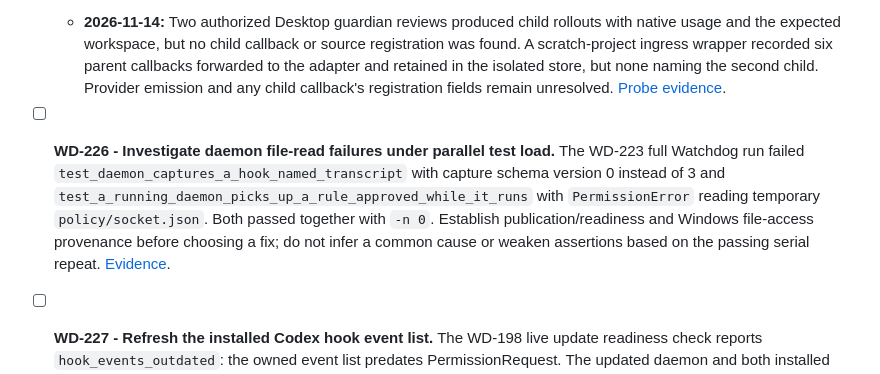
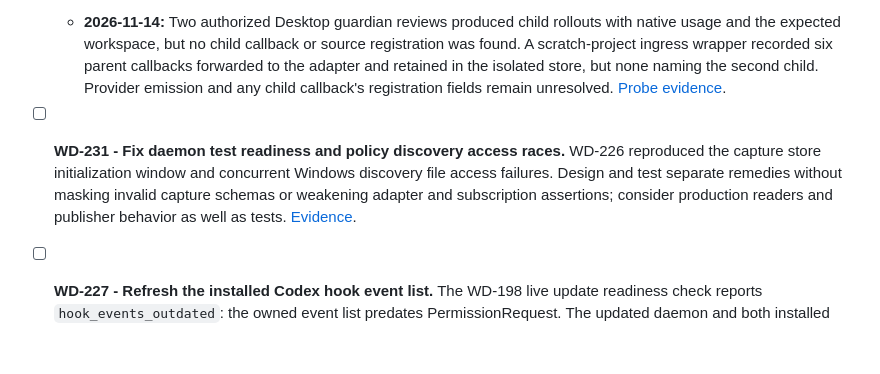
Before and after one commit to proprock/watchdog, a Markdown page: TODO.md, the part around the change. GitHub-like rendering; blank space fills up the shorter version.

```diff
--- a/TODO.md
+++ b/TODO.md
@@ -54,7 +54,7 @@ Line numbers in these tasks refer to commit `0d5e984`. Paths under `insights/` e
 - [ ] **WD-230 - Verify Codex Desktop guardian callback coverage.** WD-225 found 56 historical guardian child rollouts with no retained child callbacks; 55 contain native usage. Use a separately authorized, versioned Desktop probe to observe whether guardian callbacks reach the adapter and whether their transcript paths and working directories allow registration. Record provider, adapter, and store observations for the same child. [Evidence](docs/evidence/wd225.md).
   - **2026-11-14:** Two authorized Desktop guardian reviews produced child rollouts with native usage and the expected workspace, but no child callback or source registration was found. A scratch-project ingress wrapper recorded six parent callbacks forwarded to the adapter and retained in the isolated store, but none naming the second child. Provider emission and any child callback's registration fields remain unresolved. [Probe evidence](docs/evidence/wd230.md).
 
-- [ ] **WD-226 - Investigate daemon file-read failures under parallel test load.** The WD-223 full Watchdog run failed `test_daemon_captures_a_hook_named_transcript` with capture schema version 0 instead of 3 and `test_a_running_daemon_picks_up_a_rule_approved_while_it_runs` with `PermissionError` reading temporary `policy/socket.json`. Both passed together with `-n 0`. Establish publication/readiness and Windows file-access provenance before choosing a fix; do not infer a common cause or weaken assertions based on the passing serial repeat. [Evidence](docs/evidence/wd223.md).
+- [ ] **WD-231 - Fix daemon test readiness and policy discovery access races.** WD-226 reproduced the capture store initialization window and concurrent Windows discovery file access failures. Design and test separate remedies without masking invalid capture schemas or weakening adapter and subscription assertions; consider production readers and publisher behavior as well as tests. [Evidence](docs/evidence/wd226.md).
 
 - [ ] **WD-227 - Refresh the installed Codex hook event list.** The WD-198 live update readiness check reports `hook_events_outdated`: the owned event list predates PermissionRequest. The updated daemon and both installed adapter transports pass labeled, self-purging SessionStart smoke checks; this does not prove the missing provider callback. Refresh the owned hook definition through the explicit installer, preserve trust/other hooks, then rerun normal readiness and verify actual callback coverage. Routine WD-198 artifact update intentionally left hook definitions unchanged. [Evidence](docs/evidence/wd198.md).
 
```
Also changed, not shown: DONE.md (+2 -0 lines), docs/evidence/wd226.md (added, +47 -0 lines).
